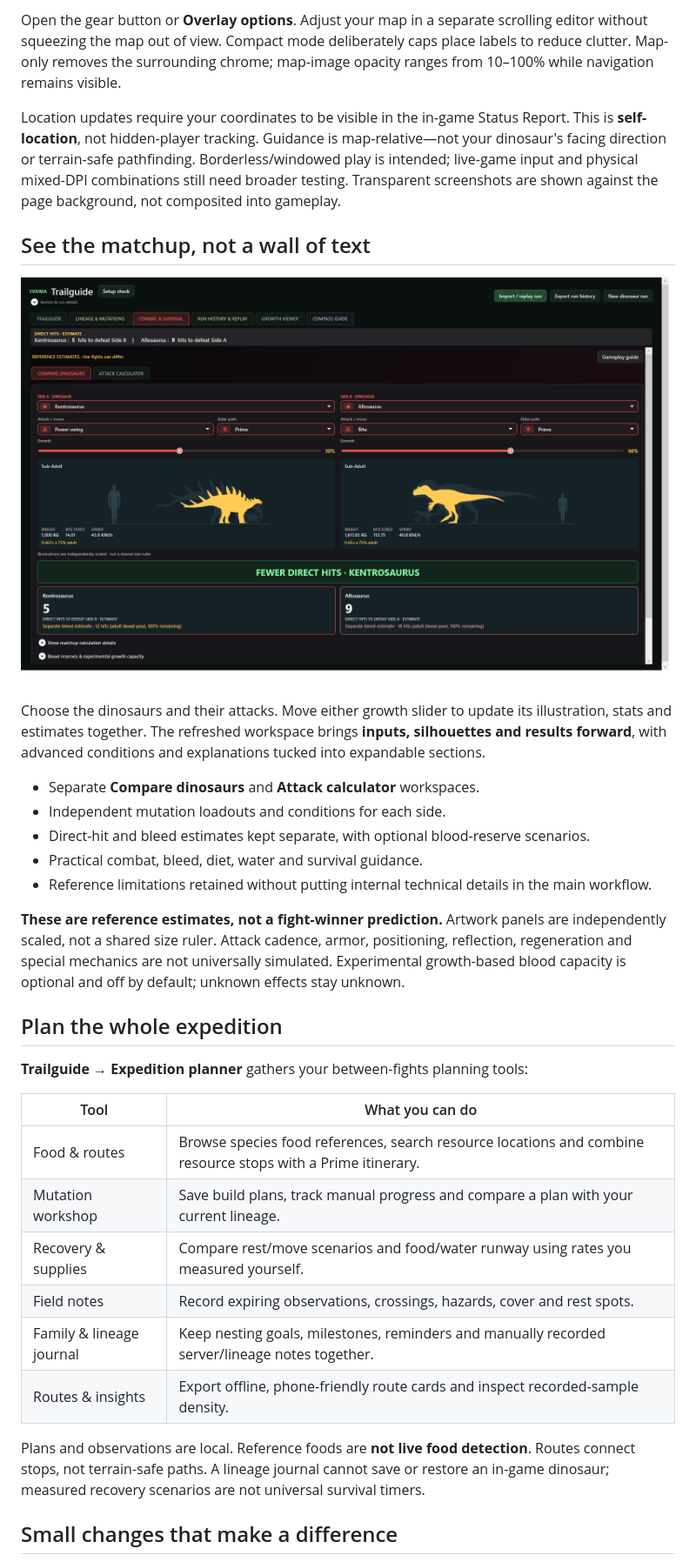
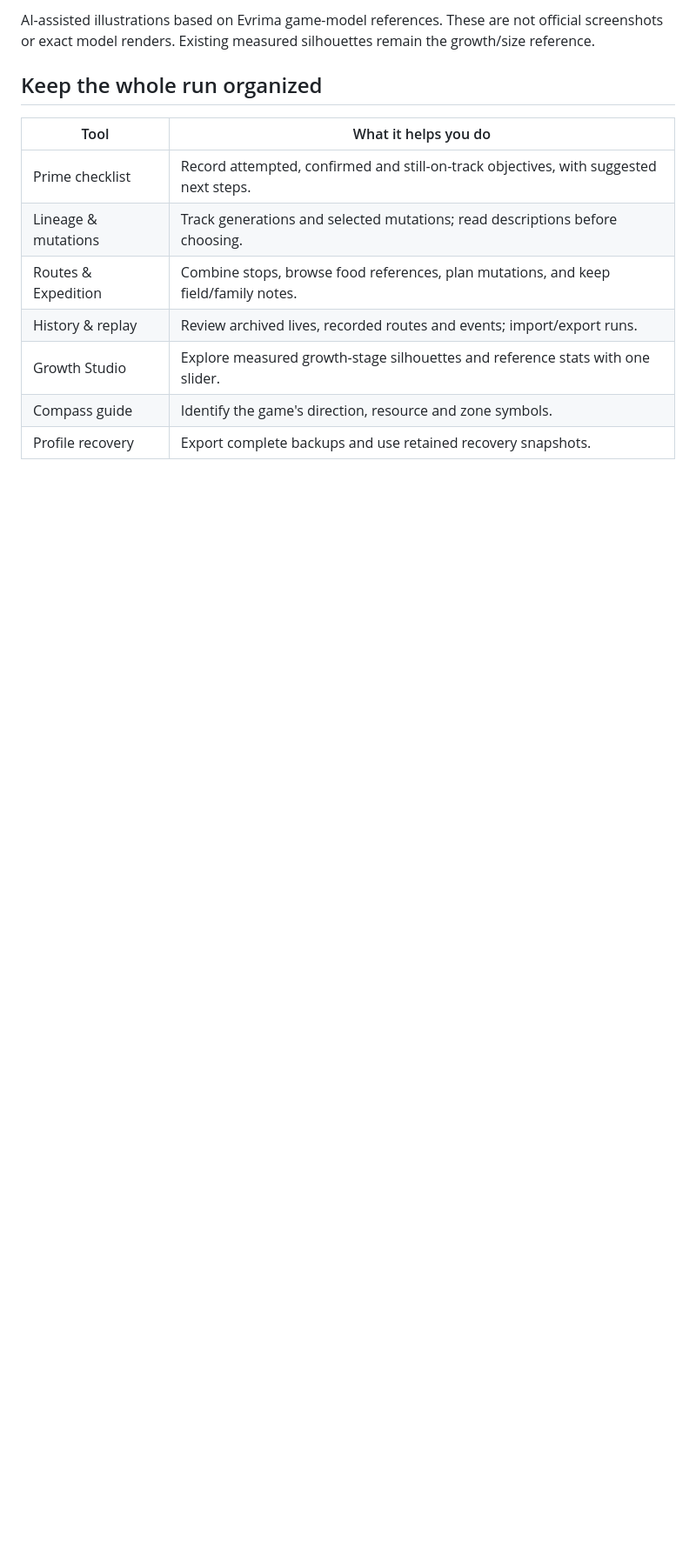
Before and after one commit to roid-apps/Evrima-Trailguide, a Markdown page: README.md, the part around one of its changes. Shown at 87% size. Rendered like a GitHub page; folded sections open; blank space fills up the shorter version.

```diff
--- a/README.md
+++ b/README.md
@@ -42,38 +47,17 @@ Keep the essentials close without keeping the whole dashboard open. Follow accep
 
-Open the gear button or **Overlay options**. Adjust your map in a separate scrolling editor without squeezing the map out of view. Compact mode deliberately caps place labels to reduce clutter. Map-only removes the surrounding chrome; map-image opacity ranges from 10–100% while navigation remains visible.
+AI-assisted illustrations based on Evrima game-model references. These are not official screenshots or exact model renders. Existing measured silhouettes remain the growth/size reference.
 
 </details>
 
-Location updates require your coordinates to be visible in the in-game Status Report. This is **self-location**, not hidden-player tracking. Guidance is map-relative—not your dinosaur's facing direction or terrain-safe pathfinding. Borderless/windowed play is intended; live-game input and physical mixed-DPI combinations still need broader testing. Transparent screenshots are shown against the page background, not composited into gameplay.
+## Keep the whole run organized
 
-## See the matchup, not a wall of text
+| Tool | What it helps you do |
+| --- | --- |
+| Prime checklist | Record attempted, confirmed and still-on-track objectives, with suggested next steps. |
+| Lineage & mutations | Track generations and selected mutations; read descriptions before choosing. |
+| Routes & Expedition | Combine stops, browse food references, plan mutations, and keep field/family notes. |
+| History & replay | Review archived lives, recorded routes and events; import/export runs. |
+| Growth Studio | Explore measured growth-stage silhouettes and reference stats with one slider. |
+| Compass guide | Identify the game's direction, resource and zone symbols. |
+| Profile recovery | Export complete backups and use retained recovery snapshots. |
 
-![Actual visual combat comparison with dinosaur silhouettes and linked growth sliders](images/v1.25.1/combat-visual.png)
-
-Choose the dinosaurs and their attacks. Move either growth slider to update its illustration, stats and estimates together. The refreshed workspace brings **inputs, silhouettes and results forward**, with advanced conditions and explanations tucked into expandable sections.
-
-- Separate **Compare dinosaurs** and **Attack calculator** workspaces.
-- Independent mutation loadouts and conditions for each side.
-- Direct-hit and bleed estimates kept separate, with optional blood-reserve scenarios.
-- Practical combat, bleed, diet, water and survival guidance.
-- Reference limitations retained without putting internal technical details in the main workflow.
-
-**These are reference estimates, not a fight-winner prediction.** Artwork panels are independently scaled, not a shared size ruler. Attack cadence, armor, positioning, reflection, regeneration and special mechanics are not universally simulated. Experimental growth-based blood capacity is optional and off by default; unknown effects stay unknown.
-
-## Plan the whole expedition
-
-**Trailguide → Expedition planner** gathers your between-fights planning tools:
-
-| Tool | What you can do |
-| --- | --- |
-| Food & routes | Browse species food references, search resource locations and combine resource stops with a Prime itinerary. |
-| Mutation workshop | Save build plans, track manual progress and compare a plan with your current lineage. |
-| Recovery & supplies | Compare rest/move scenarios and food/water runway using rates you measured yourself. |
-| Field notes | Record expiring observations, crossings, hazards, cover and rest spots. |
-| Family & lineage journal | Keep nesting goals, milestones, reminders and manually recorded server/lineage notes together. |
-| Routes & insights | Export offline, phone-friendly route cards and inspect recorded-sample density. |
-
-Plans and observations are local. Reference foods are **not live food detection**. Routes connect stops, not terrain-safe paths. A lineage journal cannot save or restore an in-game dinosaur; measured recovery scenarios are not universal survival timers.
-
-## Small changes that make a difference
-
```
Also changed, not shown: other parts of README.md (+48 -58 lines), RELEASE-v1.26.0.md (added, +66 -0 lines), images/v1.26.0/combat-portraits.png (added), images/v1.26.0/glacier-workspace.png (added), images/v1.26.0/mini-map-compact.png (added), images/v1.26.0/mini-map-only.png (added), 3 other files.
